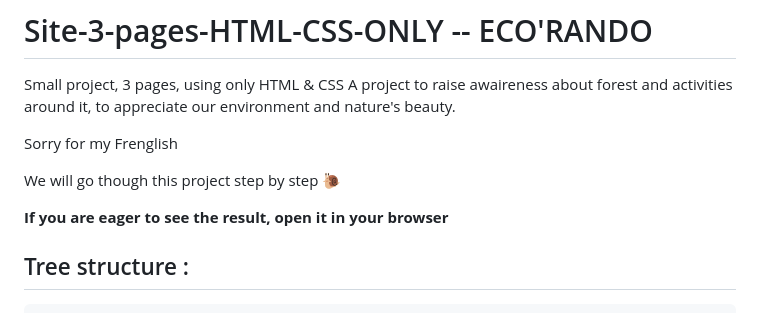
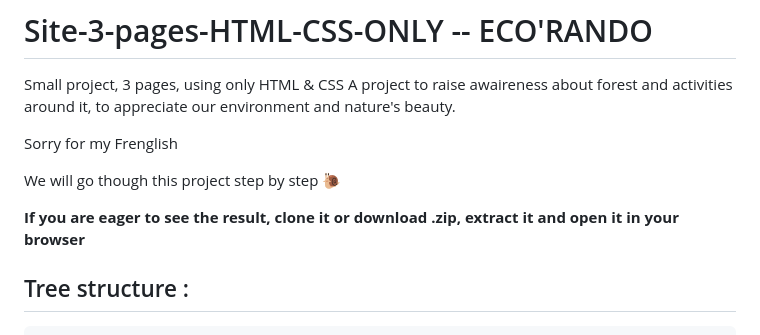
Before and after one commit to Ymeh-Git/Site-3-pages-HTML-CSS-ONLY, a Markdown page: README.md, the part around the change. Rendered like a GitHub page.

````diff
--- a/README.md
+++ b/README.md
@@ -7,7 +7,7 @@ Sorry for my Frenglish
 
 We will go though this project step by step 🐌
 
-**If you are eager to see the result, open it in your browser**
+**If you are eager to see the result, clone it or download .zip, extract it and open it in your browser**
 ## Tree structure :
 
 ```
````
